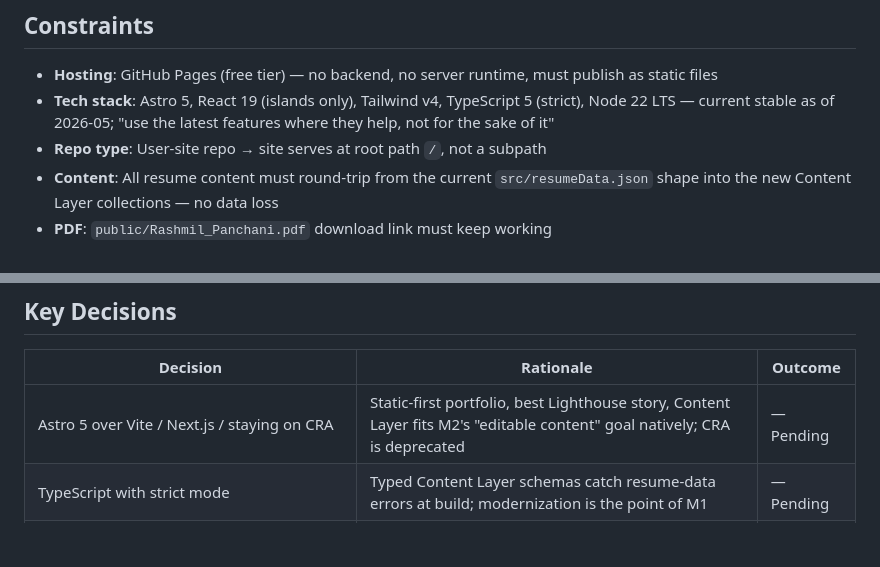
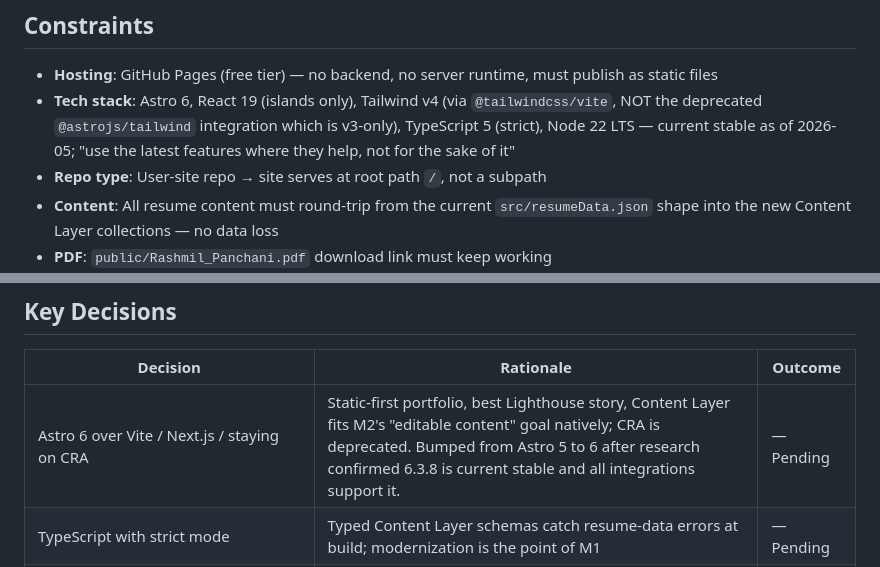
Before and after one commit to Rashmil-1999/Rashmil-1999.github.io, a Markdown page: .planning/PROJECT.md, 2 parts joined by grey strips. Rendered like a GitHub page; blank space fills up the shorter version.

```diff
--- a/.planning/PROJECT.md
+++ b/.planning/PROJECT.md
@@ -61,7 +64,7 @@ The site looks and reads the same to a visitor, but underneath the stack is mode
 ## Constraints
 
 - **Hosting**: GitHub Pages (free tier) — no backend, no server runtime, must publish as static files
-- **Tech stack**: Astro 5, React 19 (islands only), Tailwind v4, TypeScript 5 (strict), Node 22 LTS — current stable as of 2026-05; "use the latest features where they help, not for the sake of it"
+- **Tech stack**: Astro 6, React 19 (islands only), Tailwind v4 (via `@tailwindcss/vite`, NOT the deprecated `@astrojs/tailwind` integration which is v3-only), TypeScript 5 (strict), Node 22 LTS — current stable as of 2026-05; "use the latest features where they help, not for the sake of it"
 - **Repo type**: User-site repo → site serves at root path `/`, not a subpath
 - **Content**: All resume content must round-trip from the current `src/resumeData.json` shape into the new Content Layer collections — no data loss
 - **PDF**: `public/Rashmil_Panchani.pdf` download link must keep working
@@ -73,7 +76,7 @@ The site looks and reads the same to a visitor, but underneath the stack is mode
 
 | Decision | Rationale | Outcome |
 |----------|-----------|---------|
-| Astro 5 over Vite / Next.js / staying on CRA | Static-first portfolio, best Lighthouse story, Content Layer fits M2's "editable content" goal natively; CRA is deprecated | — Pending |
+| Astro 6 over Vite / Next.js / staying on CRA | Static-first portfolio, best Lighthouse story, Content Layer fits M2's "editable content" goal natively; CRA is deprecated. Bumped from Astro 5 to 6 after research confirmed 6.3.8 is current stable and all integrations support it. | — Pending |
 | TypeScript with strict mode | Typed Content Layer schemas catch resume-data errors at build; modernization is the point of M1 | — Pending |
 | Tailwind v4 over Bootstrap 5 / plain CSS | Utility-first makes "light visual polish" iterative; CSS-first config in v4 means no `tailwind.config.js` for a small site | — Pending |
 | Hybrid component model (`.astro` + selective React 19 islands) | Today's components have zero interactivity; shipping React for static markup is wasted JS. Keeps React available the moment we need it. | — Pending |
```
Also changed, not shown: other parts of .planning/PROJECT.md (+9 -3 lines).
